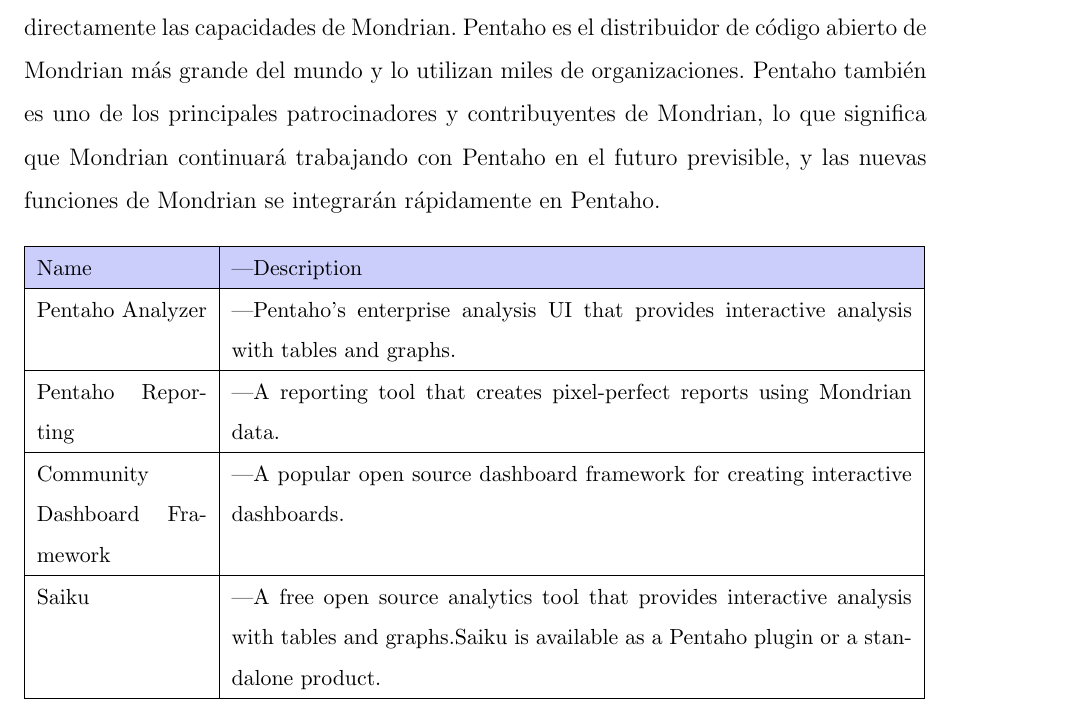
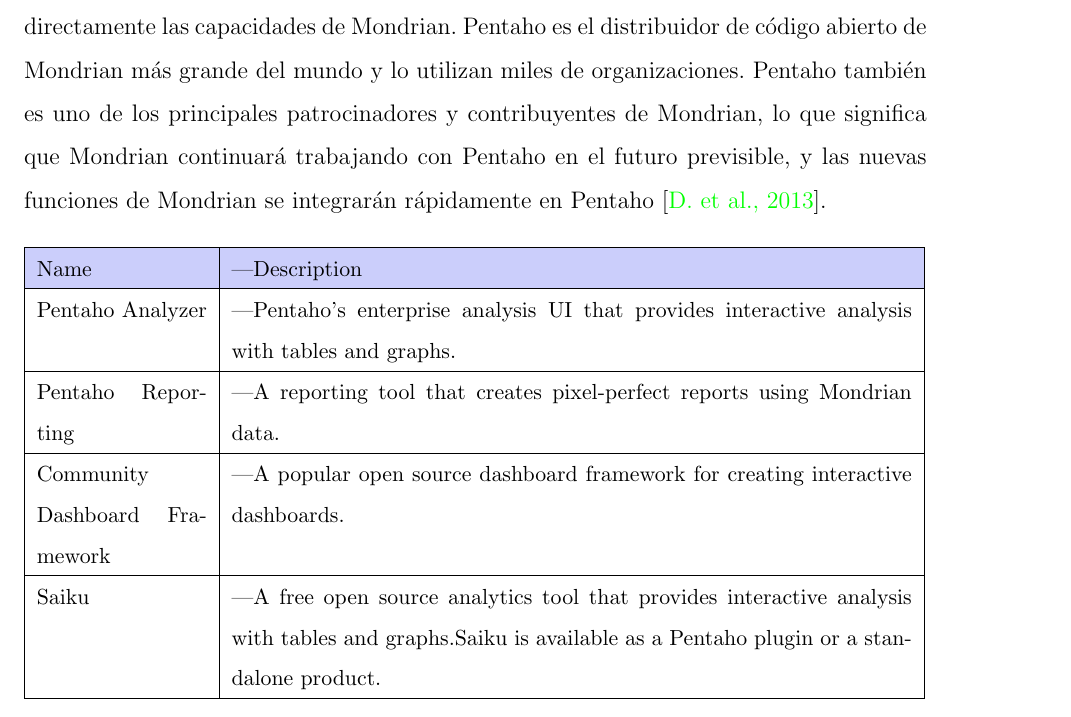
Before and after one commit to yomarhuamani/degree, a LaTeX thesis (Degree.tex, which reads ChapterII/chapterII.tex): part of page 71 of 84, cut so that both start at the same text. Compiled offline with pdfLaTeX.

Commit message:
txs auto checkin

```diff
--- a/ChapterII/chapterII.tex
+++ b/ChapterII/chapterII.tex
@@ -805,7 +805,7 @@
 	\clearpage
 	\subsection{Mondrian}
 			Mondrian es un motor OLAP escrito en Java. Ejecuta consultas escritas en lenguaje MDX, lee datos de una base de datos relacional (RDBMS) y presenta los resultados en un formato multidimensional a través de una API de Java. Acepta consultas analíticas y las convierte en consultas relacionales, devolviendo los datos en una forma compatible con la analítica. Pero para que Mondrian sea útil para los usuarios comerciales, necesita algún tipo de interfaz y aplicación para ejecutarlo.
-			Varios productos utilizan Mondrian como motor de análisis para informes y análisis, como se muestra en la tabla  Uno de esos productos es Pentaho, un popular servidor de análisis de negocios de código abierto que incluye Mondrian y tiene una variedad de complementos para permitir a los usuarios usar directamente las capacidades de Mondrian. Pentaho es el distribuidor de código abierto de Mondrian más grande del mundo y lo utilizan miles de organizaciones. Pentaho también es uno de los principales patrocinadores y contribuyentes de Mondrian, lo que significa que Mondrian continuará trabajando con Pentaho en el futuro previsible, y las nuevas funciones de Mondrian se integrarán rápidamente en Pentaho.
+			Varios productos utilizan Mondrian como motor de análisis para informes y análisis, como se muestra en la tabla  Uno de esos productos es Pentaho, un popular servidor de análisis de negocios de código abierto que incluye Mondrian y tiene una variedad de complementos para permitir a los usuarios usar directamente las capacidades de Mondrian. Pentaho es el distribuidor de código abierto de Mondrian más grande del mundo y lo utilizan miles de organizaciones. Pentaho también es uno de los principales patrocinadores y contribuyentes de Mondrian, lo que significa que Mondrian continuará trabajando con Pentaho en el futuro previsible, y las nuevas funciones de Mondrian se integrarán rápidamente en Pentaho \cite{chap2_mondrian_action}.
 			\begin{table}[H]
 				\small
 				\begin{tabular}{ |p{3cm}|p{12cm|}| }
```
